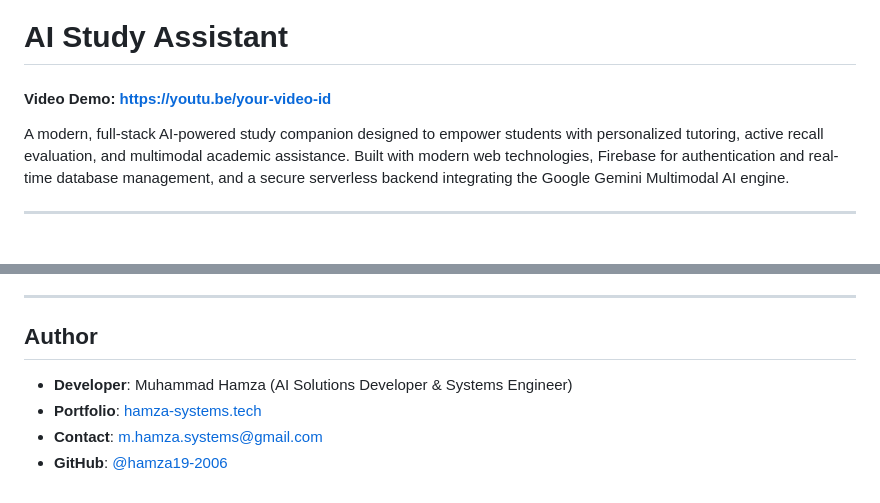
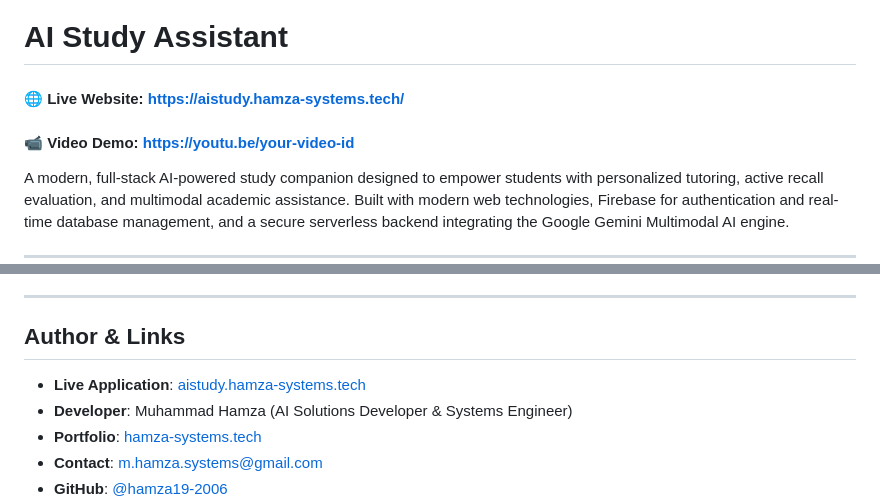
Before and after one commit to hamza19-2006/Ai_Study_Assitant, a Markdown page: README.md, 2 parts joined by grey strips. Drawn GitHub-style; blank space fills up the shorter version.

Commit message:
docs: add live website link to README header and author sections

```diff
--- a/README.md
+++ b/README.md
@@ -1,6 +1,7 @@
 # AI Study Assistant
 
-#### Video Demo: [https://youtu.be/your-video-id](https://youtu.be/your-video-id)
+#### 🌐 Live Website: [https://aistudy.hamza-systems.tech/](https://aistudy.hamza-systems.tech/)
+#### 📹 Video Demo: [https://youtu.be/your-video-id](https://youtu.be/your-video-id)
 
 A modern, full-stack AI-powered study companion designed to empower students with personalized tutoring, active recall evaluation, and multimodal academic assistance. Built with modern web technologies, Firebase for authentication and real-time database management, and a secure serverless backend integrating the Google Gemini Multimodal AI engine.
 
@@ -150,8 +151,9 @@ Open [http://localhost:3000](http://localhost:3000) in your browser.
 
 ---
 
-## Author
+## Author & Links
 
+- **Live Application**: [aistudy.hamza-systems.tech](https://aistudy.hamza-systems.tech/)
 - **Developer**: Muhammad Hamza (AI Solutions Developer & Systems Engineer)
 - **Portfolio**: [hamza-systems.tech](https://hamza-systems.tech/)
 - **Contact**: [m.hamza.systems@gmail.com](mailto:m.hamza.systems@gmail.com)
```
